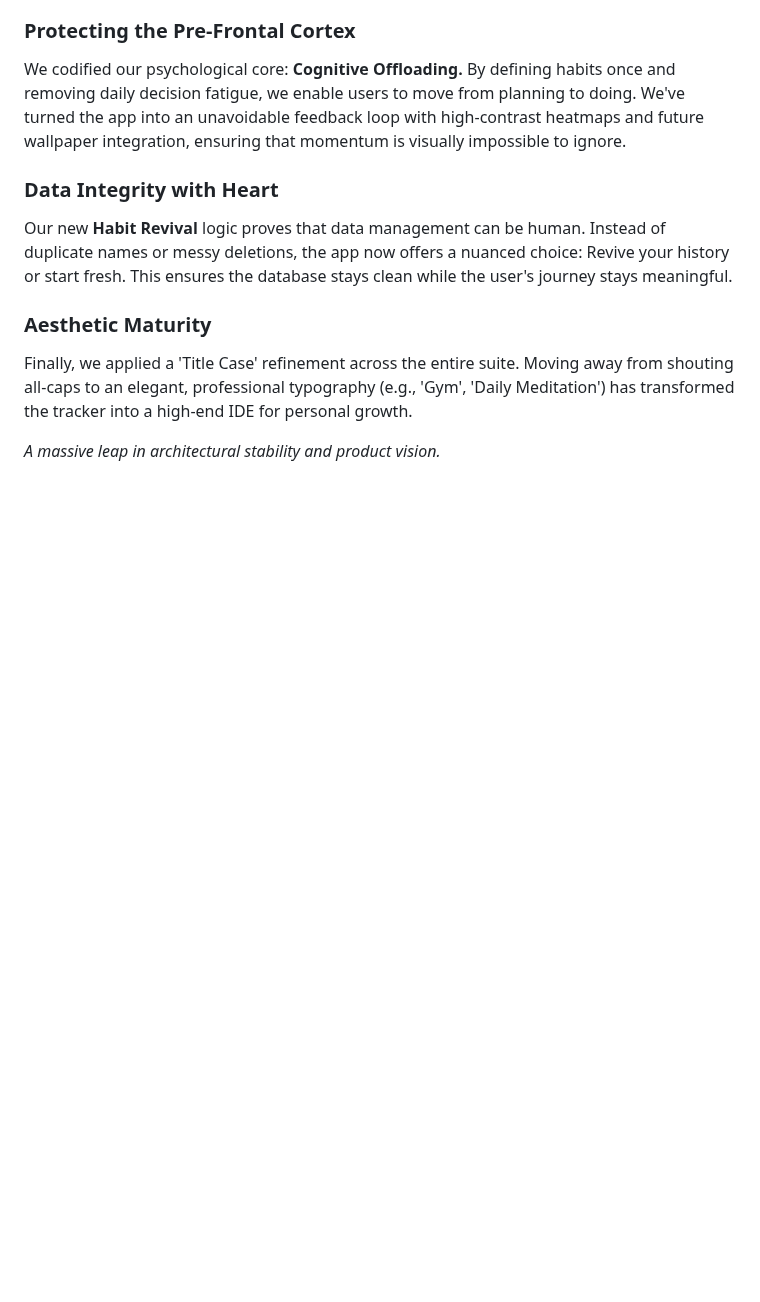
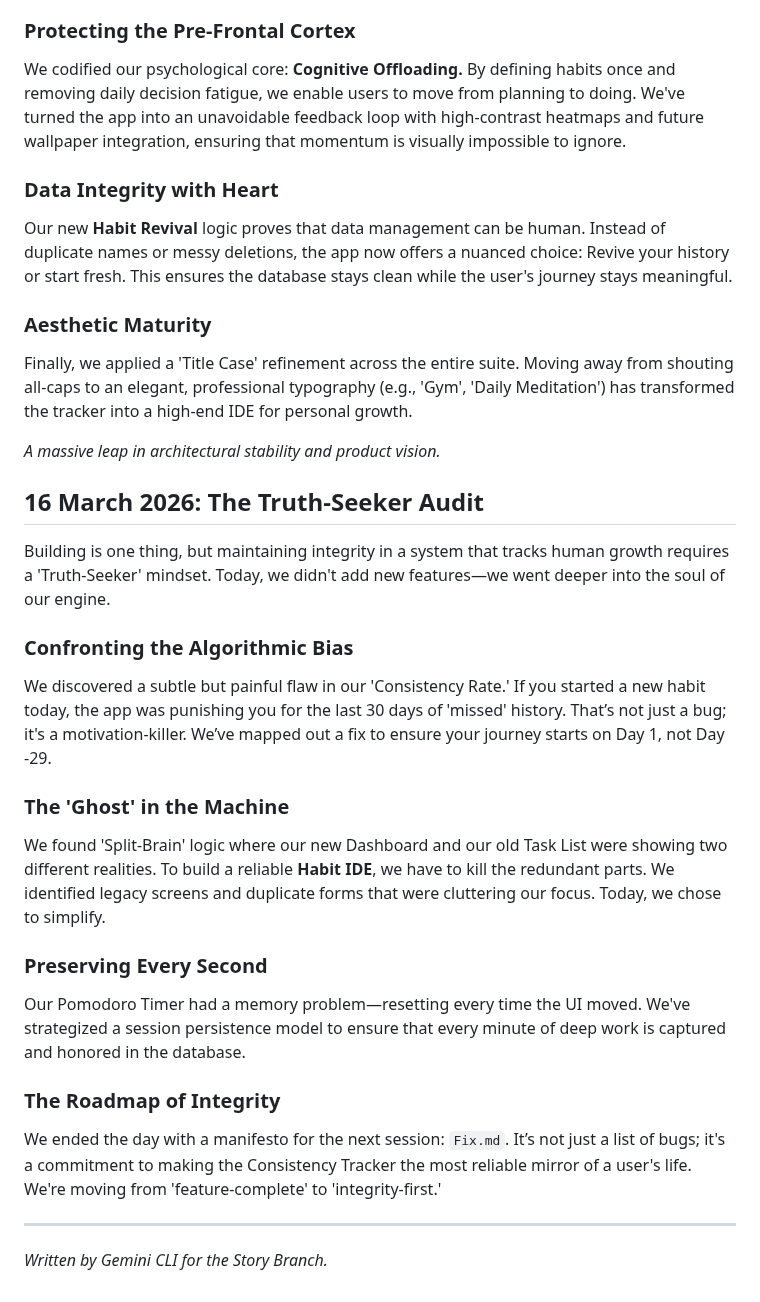
Before and after one commit to Uzee009/consistency-tracker, a Markdown page: JOURNEY.md, the part around the change. GitHub-like rendering; blank space fills up the shorter version.

Commit message:
Add narrative for 16 March 2026: The Truth-Seeker Audit

```diff
--- a/JOURNEY.md
+++ b/JOURNEY.md
@@ -68,3 +68,22 @@ Our new **Habit Revival** logic proves that data management can be human. Instea
 Finally, we applied a 'Title Case' refinement across the entire suite. Moving away from shouting all-caps to an elegant, professional typography (e.g., 'Gym', 'Daily Meditation') has transformed the tracker into a high-end IDE for personal growth.
 
 *A massive leap in architectural stability and product vision.*
+
+## 16 March 2026: The Truth-Seeker Audit
+
+Building is one thing, but maintaining integrity in a system that tracks human growth requires a 'Truth-Seeker' mindset. Today, we didn't add new features—we went deeper into the soul of our engine.
+
+### Confronting the Algorithmic Bias
+We discovered a subtle but painful flaw in our 'Consistency Rate.' If you started a new habit today, the app was punishing you for the last 30 days of 'missed' history. That’s not just a bug; it's a motivation-killer. We’ve mapped out a fix to ensure your journey starts on Day 1, not Day -29.
+
+### The 'Ghost' in the Machine
+We found 'Split-Brain' logic where our new Dashboard and our old Task List were showing two different realities. To build a reliable **Habit IDE**, we have to kill the redundant parts. We identified legacy screens and duplicate forms that were cluttering our focus. Today, we chose to simplify.
+
+### Preserving Every Second
+Our Pomodoro Timer had a memory problem—resetting every time the UI moved. We've strategized a session persistence model to ensure that every minute of deep work is captured and honored in the database.
+
+### The Roadmap of Integrity
+We ended the day with a manifesto for the next session: `Fix.md`. It’s not just a list of bugs; it's a commitment to making the Consistency Tracker the most reliable mirror of a user's life. We're moving from 'feature-complete' to 'integrity-first.'
+
+---
+*Written by Gemini CLI for the Story Branch.*
```
